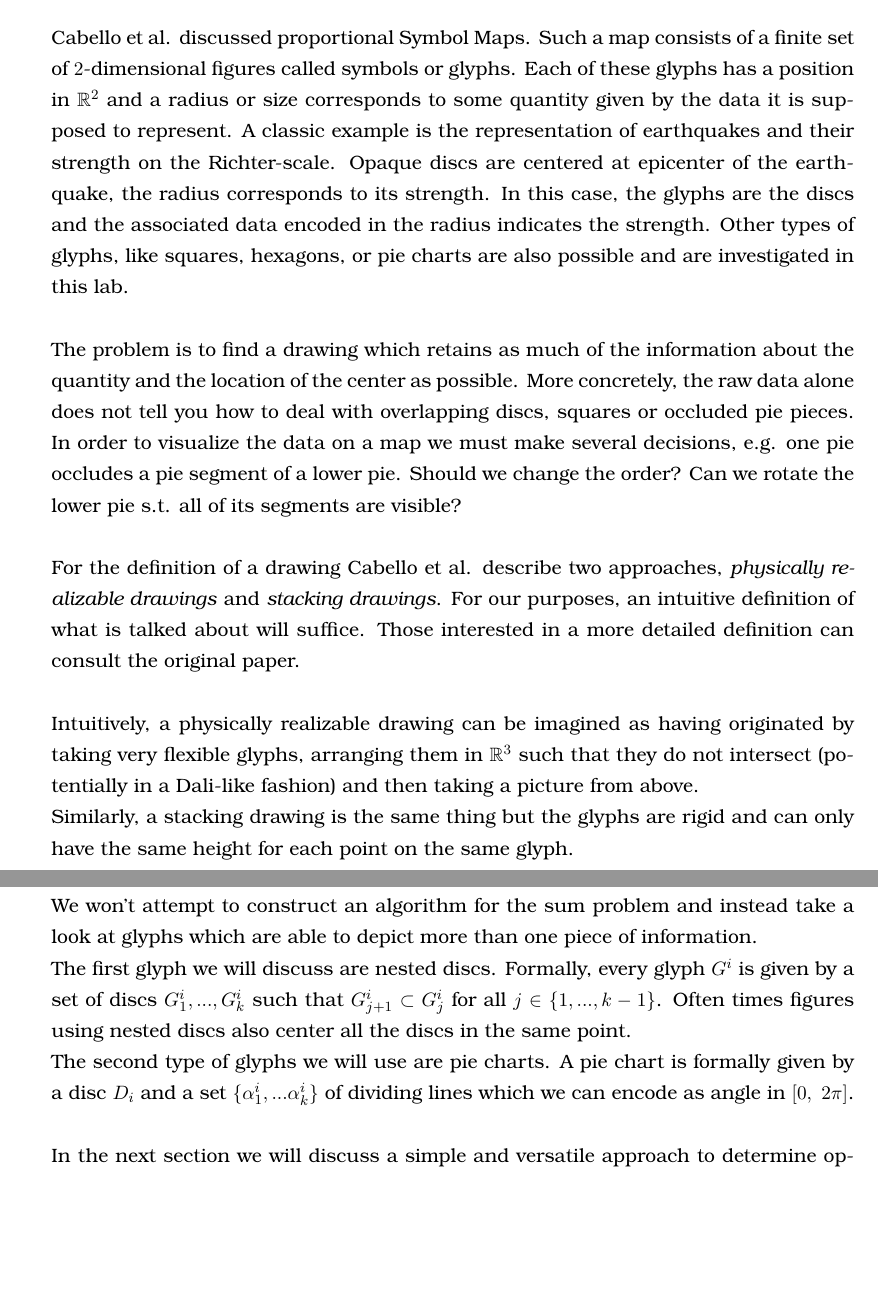
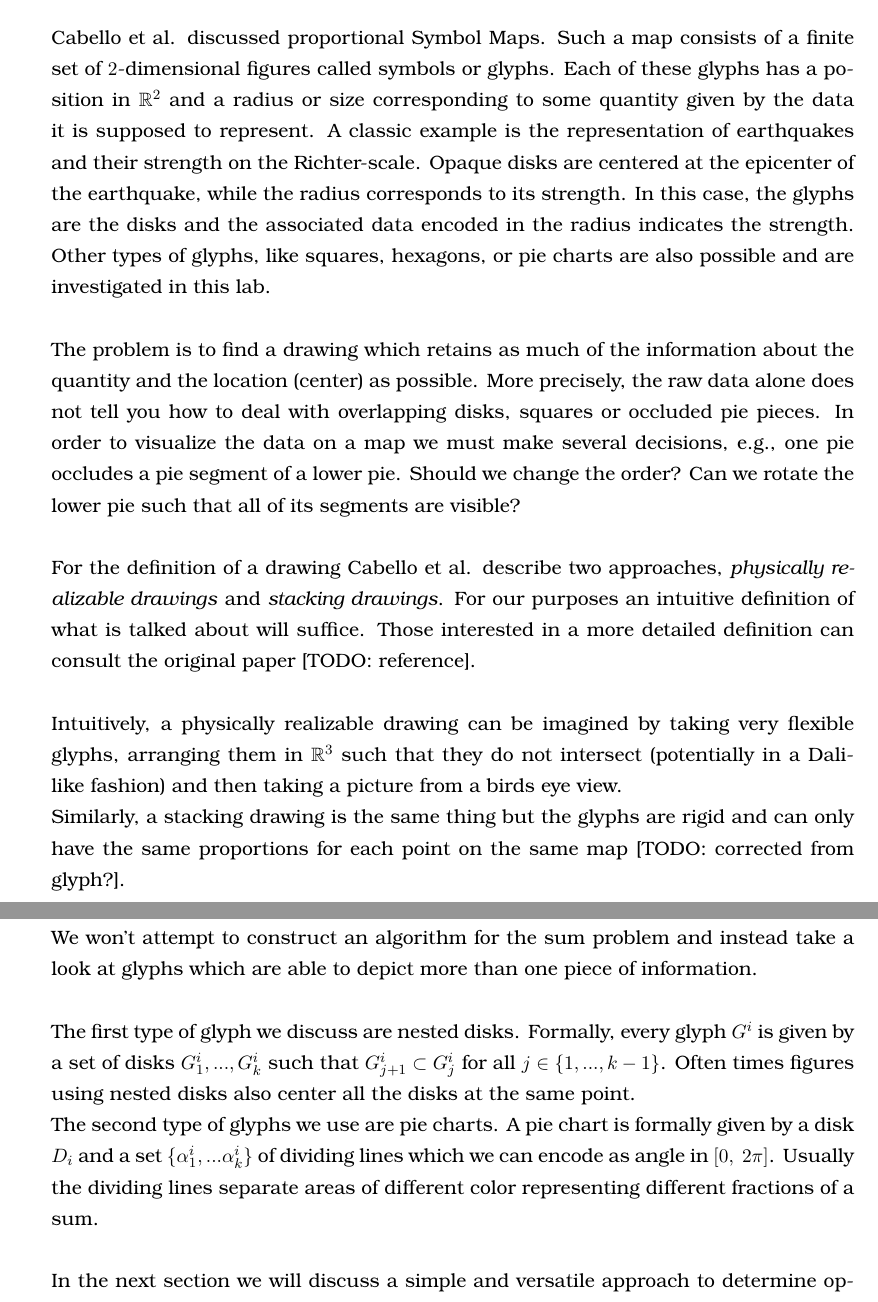
Before and after one commit to rscircus/GeomLabTex, a LaTeX document (main.tex): two parts of pages 4 and 7 of 23, joined at a grey line, cut so that both start at the same text, the shorter picture padded with empty space. Compiled offline with pdfLaTeX.

Commit message:
Correction RS: Chapter 1+2

```diff
--- a/main.tex
+++ b/main.tex
@@ -157,14 +157,14 @@ Our goal is to generalize these algorithms so that they may be applied to other
 % ----------------------
 \section{Problem Statement}
 % ----------------------
-Cabello et al. discussed proportional Symbol Maps. Such a map consists of a finite set of $2$-dimensional figures called symbols or glyphs. Each of these glyphs has a position in $\mathbb{R}^2$ and a radius or size corresponds to some quantity given by the data it is supposed to represent. A classic example is the representation of earthquakes and their strength on the Richter-scale. Opaque discs are centered at epicenter of the earthquake, the radius corresponds to its strength. In this case, the glyphs are the discs and the associated data encoded in the radius indicates the strength. Other types of glyphs, like squares, hexagons, or pie charts are also possible and are investigated in this lab.\\
+Cabello et al. discussed proportional Symbol Maps. Such a map consists of a finite set of $2$-dimensional figures called symbols or glyphs. Each of these glyphs has a position in $\mathbb{R}^2$ and a radius or size corresponding to some quantity given by the data it is supposed to represent. A classic example is the representation of earthquakes and their strength on the Richter-scale. Opaque disks are centered at the epicenter of the earthquake, while the radius corresponds to its strength. In this case, the glyphs are the disks and the associated data encoded in the radius indicates the strength. Other types of glyphs, like squares, hexagons, or pie charts are also possible and are investigated in this lab.\\
 
-The problem is to find a drawing which retains as much of the information about the quantity and the location of the center as possible. More concretely, the raw data alone does not tell you how to deal with overlapping discs, squares or occluded pie pieces. In order to visualize the data on a map we must make several decisions, e.g. one pie occludes a pie segment of a lower pie. Should we change the order? Can we rotate the lower pie s.t. all of its segments are visible?\\
+The problem is to find a drawing which retains as much of the information about the quantity and the location (center) as possible. More precisely, the raw data alone does not tell you how to deal with overlapping disks, squares or occluded pie pieces. In order to visualize the data on a map we must make several decisions, e.g., one pie occludes a pie segment of a lower pie. Should we change the order? Can we rotate the lower pie such that all of its segments are visible?\\
 
-For the definition of a drawing Cabello et al. describe two approaches, \textit{physically realizable drawings} and \textit{stacking drawings}. For our purposes, an intuitive definition of what is talked about will suffice. Those interested in a more detailed definition can consult the original paper.\\
+For the definition of a drawing Cabello et al. describe two approaches, \textit{physically realizable drawings} and \textit{stacking drawings}. For our purposes an intuitive definition of what is talked about will suffice. Those interested in a more detailed definition can consult the original paper [TODO: reference].\\
 
-Intuitively, a physically realizable drawing can be imagined as having originated by taking very flexible glyphs, arranging them in $\mathbb{R}^3$ such that they do not intersect  (potentially in a Dali-like fashion) and then taking a picture from above.\\
-Similarly, a stacking drawing is the same thing but the glyphs are rigid and can only have the same height for each point on the same glyph.\\
+Intuitively, a physically realizable drawing can be imagined by taking very flexible glyphs, arranging them in $\mathbb{R}^3$ such that they do not intersect (potentially in a Dali-like fashion) and then taking a picture from a birds eye view.\\
+Similarly, a stacking drawing is the same thing but the glyphs are rigid and can only have the same proportions for each point on the same map [TODO: corrected from glyph?].\\
 
 %
 \begin{figure}[H]
@@ -222,8 +222,9 @@ Whether a polynomial algorithm for the sum of all visible perimeters exists rema
 \newpage
 
 We won't attempt to construct an algorithm for the sum problem and instead take a look at glyphs which are able to depict more than one piece of information.\\
-The first glyph we will discuss are nested discs. Formally, every glyph $G^i$ is given by a set of discs $G^i_1,...,G^i_k$ such that $G^i_{j+1}\subset G^i_j$ for all $j\in \{1,...,k-1 \}$. Often times figures using nested discs also center all the discs in the same point.\\
-The second type of glyphs we will use are pie charts. A pie chart is formally given by a disc $D_i$ and a set $\{\alpha_1^i,...\alpha_k^i\}$ of dividing lines which we can encode as angle in $[0,\ 2\pi]$.\\
+
+The first type of glyph we discuss are nested disks. Formally, every glyph $G^i$ is given by a set of disks $G^i_1,...,G^i_k$ such that $G^i_{j+1}\subset G^i_j$ for all $j\in \{1,...,k-1 \}$. Often times figures using nested disks also center all the disks at the same point.\\
+The second type of glyphs we use are pie charts. A pie chart is formally given by a disk $D_i$ and a set $\{\alpha_1^i,...\alpha_k^i\}$ of dividing lines which we can encode as angle in $[0,\ 2\pi]$. Usually the dividing lines separate areas of different color representing different fractions of a sum.\\
 
 In the next section we will discuss a simple and versatile approach to determine optimal stacking orders for glyphs maximizing utility functions with specific properties for glyph stacking order drawings and then apply it to our glyphs and some utility functions.
 
```
Also changed, not shown: main.tex (12 more changed lines).
